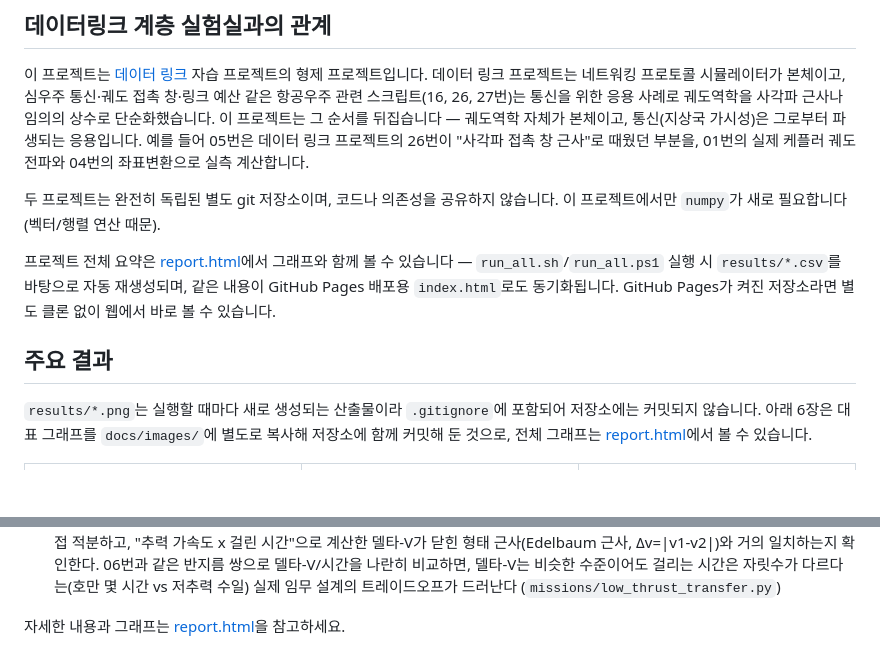
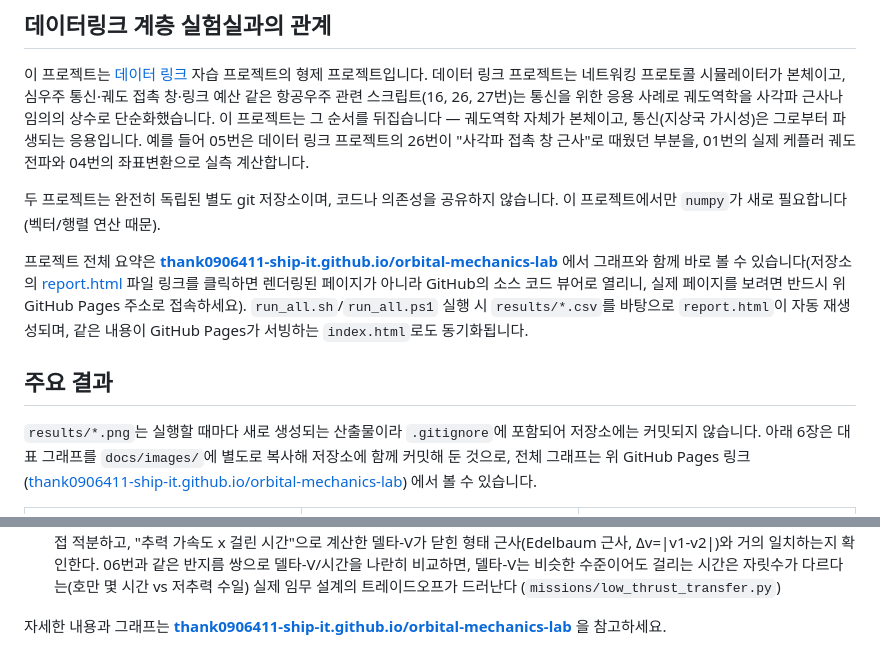
Before and after one commit to thank0906411-ship-it/orbital-mechanics-lab, a Markdown page: README.md, 2 parts joined by grey strips. GitHub-like rendering; blank space fills up the shorter version.

Commit message:
Point README summary links to the GitHub Pages URL, not report.html
Clicking report.html in the repo's file list opens GitHub's raw
source-code viewer, not the rendered page, since GitHub doesn't
execute .html files it hosts as static pages -- only GitHub Pages
does that. Replaced the two reader-facing "see the summary" links
(and the representative-graphs note) with the actual GitHub Pages
URL, and added a one-line explanation so it's clear why report.html
itself isn't clickable-to-view from the repo page.

```diff
--- a/README.md
+++ b/README.md
@@ -8,14 +8,15 @@
 
 두 프로젝트는 완전히 독립된 별도 git 저장소이며, 코드나 의존성을 공유하지 않습니다. 이 프로젝트에서만 `numpy`가 새로 필요합니다(벡터/행렬 연산 때문).
 
-프로젝트 전체 요약은 [report.html](report.html)에서 그래프와 함께 볼 수 있습니다 — `run_all.sh`/`run_all.ps1` 실행 시 `results/*.csv`를 바탕으로 자동 재생성되며, 같은 내용이 GitHub Pages 배포용 `index.html`로도 동기화됩니다. GitHub Pages가 켜진 저장소라면 별도 클론 없이 웹에서 바로 볼 수 있습니다.
+프로젝트 전체 요약은 **[thank0906411-ship-it.github.io/orbital-mechanics-lab](https://thank0906411-ship-it.github.io/orbital-mechanics-lab/)** 에서 그래프와 함께 바로 볼 수 있습니다(저장소의 [report.html](report.html) 파일 링크를 클릭하면 렌더링된 페이지가 아니라 GitHub의 소스 코드 뷰어로 열리니, 실제 페이지를 보려면 반드시 위 GitHub Pages 주소로 접속하세요). `run_all.sh`/`run_all.ps1` 실행 시 `results/*.csv`를 바탕으로 `report.html`이 자동 재생성되며, 같은 내용이 GitHub Pages가 서빙하는 `index.html`로도 동기화됩니다.
 
 ## 주요 결과
 
 `results/*.png`는 실행할 때마다 새로 생성되는 산출물이라 `.gitignore`에 포함되어
 저장소에는 커밋되지 않습니다. 아래 6장은 대표 그래프를 `docs/images/`에 별도로
-복사해 저장소에 함께 커밋해 둔 것으로, 전체 그래프는 [report.html](report.html)에서
-볼 수 있습니다.
+복사해 저장소에 함께 커밋해 둔 것으로, 전체 그래프는 위 GitHub Pages 링크
+([thank0906411-ship-it.github.io/orbital-mechanics-lab](https://thank0906411-ship-it.github.io/orbital-mechanics-lab/))
+에서 볼 수 있습니다.
 
 <table>
 <tr>
@@ -152,4 +153,4 @@ astropy나 poliastro 같은 검증된 궤도역학 라이브러리를 쓰면 훨
 14. **역문제, 노이즈 하에서** — 02번(궤도요소→상태벡터)의 정반대 방향. 실제 위성 운영에서는 궤도요소를 미리 알고 관측하는 게 아니라, 지상 레이더가 측정한 거리·방위각·고도각(항상 측정 오차가 섞임)만으로 궤도요소를 알아내야 한다. 04번의 관측 기하 변환을 정확히 뒤집어(회전행렬은 직교행렬이라 전치가 역행렬이라는 04번의 성질을 재사용) 노이즈 낀 관측값에서 순간 위치를 복원하고, 여러 시점의 위치에 SVD로 궤도면 법선을 최소자승 피팅한다(단순화를 위해 원궤도만 다룸). 관측 시점을 궤도 주기 전체에 균등 샘플링하면 대부분 지평선 아래(관측 불가능)에 떨어져 실제 관측 개수가 요청보다 훨씬 적어지는 문제를 겪어, 실제 접촉 창(가시 구간)만 찾아 그 안에서 샘플링하도록 고쳤다. 또한 "관측 개수가 늘수록 안정화된다"는 핵심 주장을 시드 하나로 검증했더니 노이즈의 요행 때문에 비단조로 나오는 문제도 겪어, 여러 시행의 평균 오차와 표준편차로 비교하도록 고쳤다 — 그러자 2개→30개로 관측이 늘수록 평균 오차와 표준편차가 함께 단조 감소하는 깔끔한 패턴이 나왔다 (`missions/orbit_determination.py`)
 15. **연속 저추력, 06번과의 대비** — 06번 호만 전이가 순간 임펄스 두 번으로 궤도를 바꿨다면, 이 스크립트는 정반대 축이다. 이온엔진 같은 전기추진으로 훨씬 작은 가속도를 몇 시간~며칠에 걸쳐 연속으로 가하는 전이를 다룬다. 03번 RK4 적분기의 rk4_step은 중심력만 계산하도록 derivative 클로저가 하드코딩돼 있어 그대로 재사용할 수 없었으므로(위치만 받는 구조), 그 구조를 복제해 접선방향(진행방향) 추력 가속도 항을 더한 자체 RK4 스텝을 새로 만들었다. 원궤도에서 시작해 나선형으로 반지름이 커지는 과정을 직접 적분하고, "추력 가속도 x 걸린 시간"으로 계산한 델타-V가 닫힌 형태 근사(Edelbaum 근사, Δv=|v1-v2|)와 거의 일치하는지 확인한다. 06번과 같은 반지름 쌍으로 델타-V/시간을 나란히 비교하면, 델타-V는 비슷한 수준이어도 걸리는 시간은 자릿수가 다르다는(호만 몇 시간 vs 저추력 수일) 실제 임무 설계의 트레이드오프가 드러난다 (`missions/low_thrust_transfer.py`)
 
-자세한 내용과 그래프는 [report.html](report.html)을 참고하세요.
+자세한 내용과 그래프는 **[thank0906411-ship-it.github.io/orbital-mechanics-lab](https://thank0906411-ship-it.github.io/orbital-mechanics-lab/)** 을 참고하세요.
```
